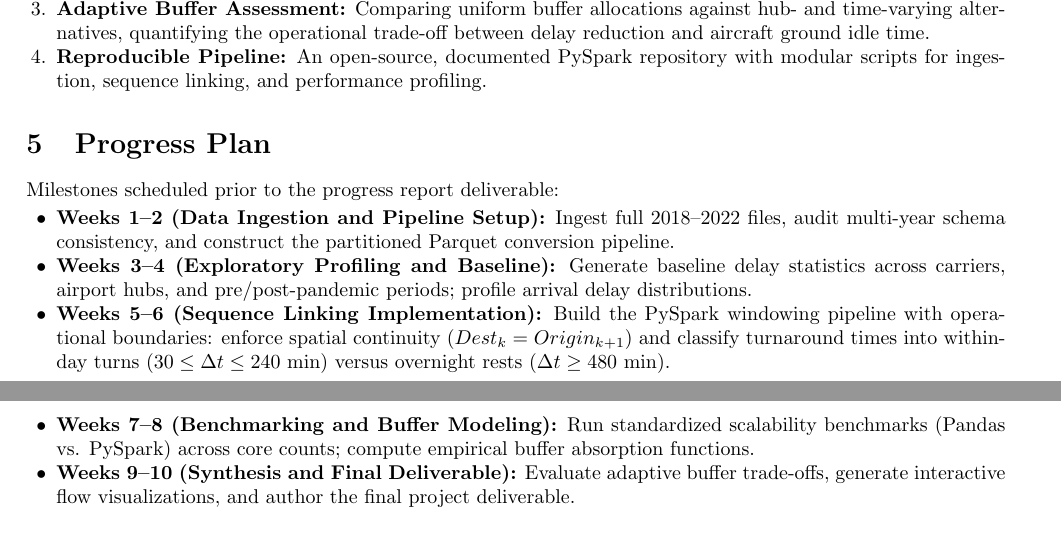
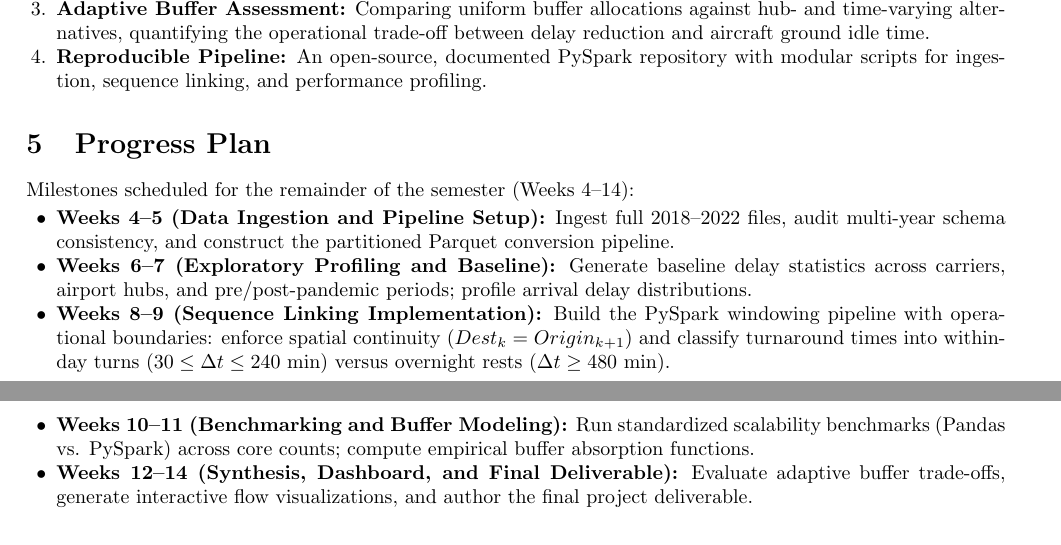
Before and after one commit to aybektaha/bigdata-flight-delay-propagation, a LaTeX document (proposal.tex): two parts of pages 2 and 3 of 3, joined at a grey line, cut so that both start at the same text. Compiled offline with pdfLaTeX.

Commit message:
docs: adjust progress plan timeline to span Weeks 4 to 14

```diff
--- a/proposal.tex
+++ b/proposal.tex
@@ -76,13 +76,13 @@ The study uses the multi-year flight dataset curated by Rob Mulla on Kaggle (\ur
 \end{enumerate}
 
 \section{Progress Plan}
-Milestones scheduled prior to the progress report deliverable:
+Milestones scheduled for the remainder of the semester (Weeks 4--14):
 \begin{itemize}
-    \item \textbf{Weeks 1--2 (Data Ingestion and Pipeline Setup):} Ingest full 2018--2022 files, audit multi-year schema consistency, and construct the partitioned Parquet conversion pipeline.
-    \item \textbf{Weeks 3--4 (Exploratory Profiling and Baseline):} Generate baseline delay statistics across carriers, airport hubs, and pre/post-pandemic periods; profile arrival delay distributions.
-    \item \textbf{Weeks 5--6 (Sequence Linking Implementation):} Build the PySpark windowing pipeline with operational boundaries: enforce spatial continuity ($Dest_k = Origin_{k+1}$) and classify turnaround times into within-day turns ($30 \le \Delta t \le 240$ min) versus overnight rests ($\Delta t \ge 480$ min).
-    \item \textbf{Weeks 7--8 (Benchmarking and Buffer Modeling):} Run standardized scalability benchmarks (Pandas vs. PySpark) across core counts; compute empirical buffer absorption functions.
-    \item \textbf{Weeks 9--10 (Synthesis and Final Deliverable):} Evaluate adaptive buffer trade-offs, generate interactive flow visualizations, and author the final project deliverable.
+    \item \textbf{Weeks 4--5 (Data Ingestion and Pipeline Setup):} Ingest full 2018--2022 files, audit multi-year schema consistency, and construct the partitioned Parquet conversion pipeline.
+    \item \textbf{Weeks 6--7 (Exploratory Profiling and Baseline):} Generate baseline delay statistics across carriers, airport hubs, and pre/post-pandemic periods; profile arrival delay distributions.
+    \item \textbf{Weeks 8--9 (Sequence Linking Implementation):} Build the PySpark windowing pipeline with operational boundaries: enforce spatial continuity ($Dest_k = Origin_{k+1}$) and classify turnaround times into within-day turns ($30 \le \Delta t \le 240$ min) versus overnight rests ($\Delta t \ge 480$ min).
+    \item \textbf{Weeks 10--11 (Benchmarking and Buffer Modeling):} Run standardized scalability benchmarks (Pandas vs. PySpark) across core counts; compute empirical buffer absorption functions.
+    \item \textbf{Weeks 12--14 (Synthesis, Dashboard, and Final Deliverable):} Evaluate adaptive buffer trade-offs, generate interactive flow visualizations, and author the final project deliverable.
 \end{itemize}
 
 \begin{thebibliography}{99}\small
```
Also changed, not shown: proposal/proposal.tex (+6 -6 lines).
